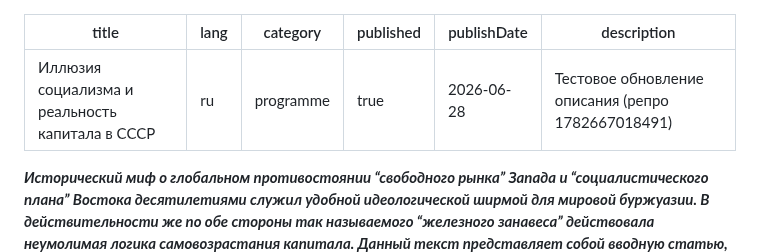
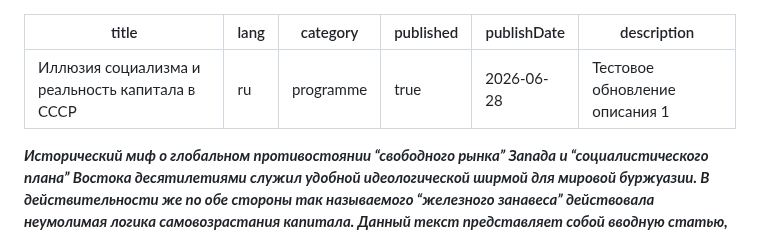
Before and after one commit to communist-prometheus/public-website-content, a Markdown page: blog/illuziya-socializma-i-realnost-kapitala-v-sssr/index.ru.md, the part around the change. Rendered like a GitHub page.

Commit message:
updated Иллюзия социализма и реальность капитала в СССР in blog

```diff
--- a/blog/illuziya-socializma-i-realnost-kapitala-v-sssr/index.ru.md
+++ b/blog/illuziya-socializma-i-realnost-kapitala-v-sssr/index.ru.md
@@ -4,7 +4,7 @@ lang: ru
 category: programme
 published: true
 publishDate: 2026-06-28
-description: Тестовое обновление описания (репро 1782667018491)
+description: Тестовое обновление описания 1
 ---
 
 **_Исторический миф о глобальном противостоянии “свободного рынка” Запада и “социалистического плана” Востока десятилетиями служил удобной идеологической ширмой для мировой буржуазии. В действительности же по обе стороны так называемого “железного занавеса” действовала неумолимая логика самовозрастания капитала. Данный текст представляет собой вводную статью, открывающую цикл материалов о классовой природе СССР. Отбрасывая юридический фетишизм, мы предпринимаем попытку проанализировать “советскую” экономическую модель с позиций строгой марксистской политэкономии, чтобы вскрыть её истинную суть как обычного капитализма. Задача этой работы – наметить базовый концептуальный каркас для дальнейшего детального разбора._**
```
